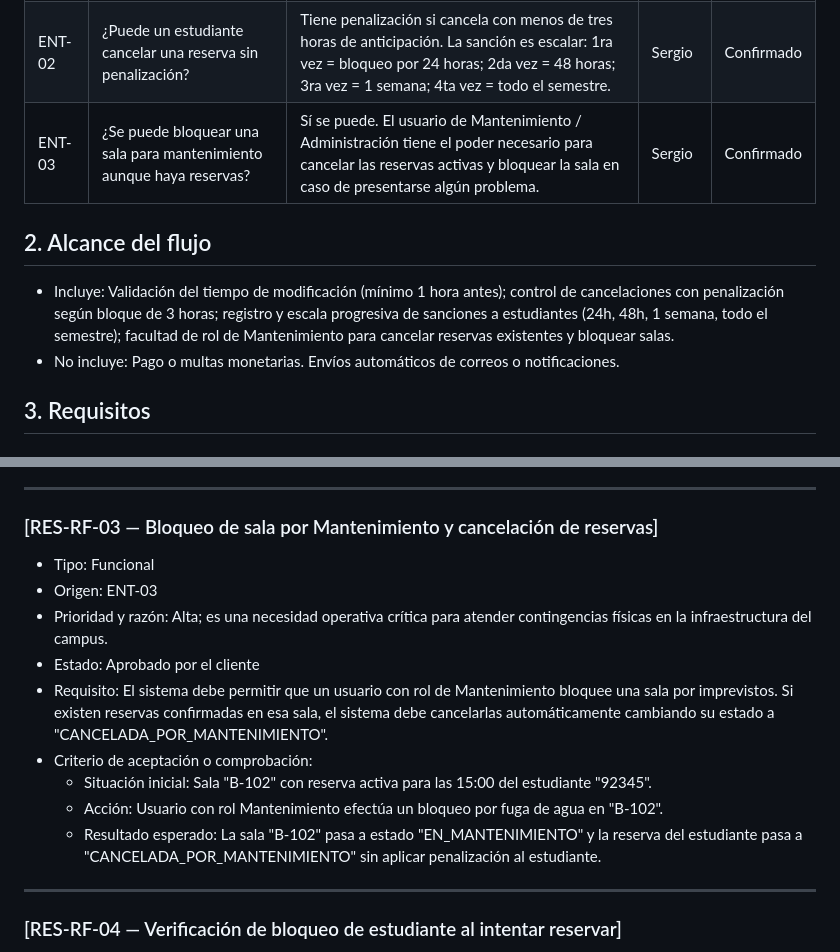
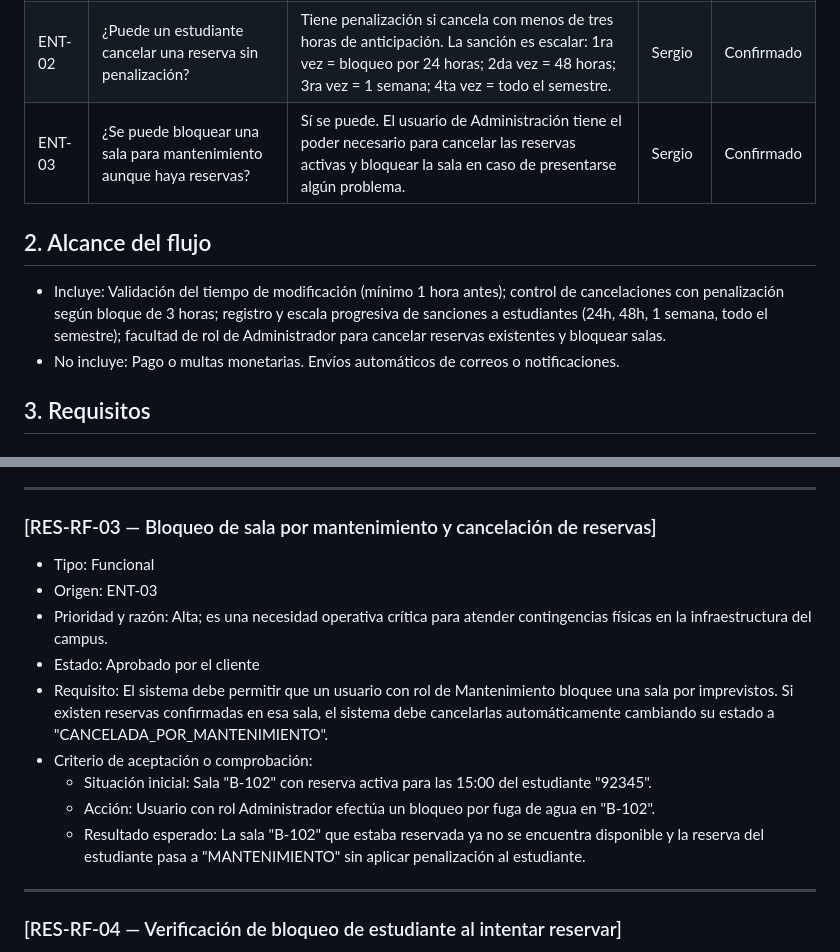
Before and after one commit to Sebas0032/SalaMandra, a Markdown page: docs/sesion-06-requisitos.md, 2 parts joined by grey strips. Rendered like a GitHub page.

Commit message:
Fix: Correcting some details regarding scheduled maintenance.

```diff
--- a/docs/sesion-06-requisitos.md
+++ b/docs/sesion-06-requisitos.md
@@ -12,11 +12,11 @@
 |---|---|---|---|---|
 | ENT-01 | ¿Qué pasa si alguien intenta modificar una reserva que ya empezó? | Solo se puede modificar una reserva siempre y cuando sea al menos una hora (1 hora) antes del inicio de la reserva. Si ya comenzó o falta menos de 1 hora, no se permite la modificación. | Sergio | Confirmado |
 | ENT-02 | ¿Puede un estudiante cancelar una reserva sin penalización? | Tiene penalización si cancela con menos de tres horas de anticipación. La sanción es escalar: 1ra vez = bloqueo por 24 horas; 2da vez = 48 horas; 3ra vez = 1 semana; 4ta vez = todo el semestre. | Sergio | Confirmado |
-| ENT-03 | ¿Se puede bloquear una sala para mantenimiento aunque haya reservas? | Sí se puede. El usuario de Mantenimiento / Administración tiene el poder necesario para cancelar las reservas activas y bloquear la sala en caso de presentarse algún problema. | Sergio | Confirmado |
+| ENT-03 | ¿Se puede bloquear una sala para mantenimiento aunque haya reservas? | Sí se puede. El usuario de Administración tiene el poder necesario para cancelar las reservas activas y bloquear la sala en caso de presentarse algún problema. | Sergio | Confirmado |
 
 ## 2. Alcance del flujo
 
-- Incluye: Validación del tiempo de modificación (mínimo 1 hora antes); control de cancelaciones con penalización según bloque de 3 horas; registro y escala progresiva de sanciones a estudiantes (24h, 48h, 1 semana, todo el semestre); facultad de rol de Mantenimiento para cancelar reservas existentes y bloquear salas.
+- Incluye: Validación del tiempo de modificación (mínimo 1 hora antes); control de cancelaciones con penalización según bloque de 3 horas; registro y escala progresiva de sanciones a estudiantes (24h, 48h, 1 semana, todo el semestre); facultad de rol de Administrador para cancelar reservas existentes y bloquear salas.
 - No incluye: Pago o multas monetarias. Envíos automáticos de correos o notificaciones.
 
 ## 3. Requisitos
@@ -49,7 +49,7 @@
 
 ---
 
-### [RES-RF-03 — Bloqueo de sala por Mantenimiento y cancelación de reservas]
+### [RES-RF-03 — Bloqueo de sala por mantenimiento y cancelación de reservas]
 
 - Tipo: Funcional
 - Origen: ENT-03
@@ -58,8 +58,8 @@
 - Requisito: El sistema debe permitir que un usuario con rol de Mantenimiento bloquee una sala por imprevistos. Si existen reservas confirmadas en esa sala, el sistema debe cancelarlas automáticamente cambiando su estado a "CANCELADA_POR_MANTENIMIENTO".
 - Criterio de aceptación o comprobación:
   - Situación inicial: Sala "B-102" con reserva activa para las 15:00 del estudiante "92345".
-  - Acción: Usuario con rol Mantenimiento efectúa un bloqueo por fuga de agua en "B-102".
-  - Resultado esperado: La sala "B-102" pasa a estado "EN_MANTENIMIENTO" y la reserva del estudiante pasa a "CANCELADA_POR_MANTENIMIENTO" sin aplicar penalización al estudiante.
+  - Acción: Usuario con rol Administrador efectúa un bloqueo por fuga de agua en "B-102".
+  - Resultado esperado: La sala "B-102" que estaba reservada ya no se encuentra disponible y la reserva del estudiante pasa a "MANTENIMIENTO" sin aplicar penalización al estudiante.
 
 ---
 
```
